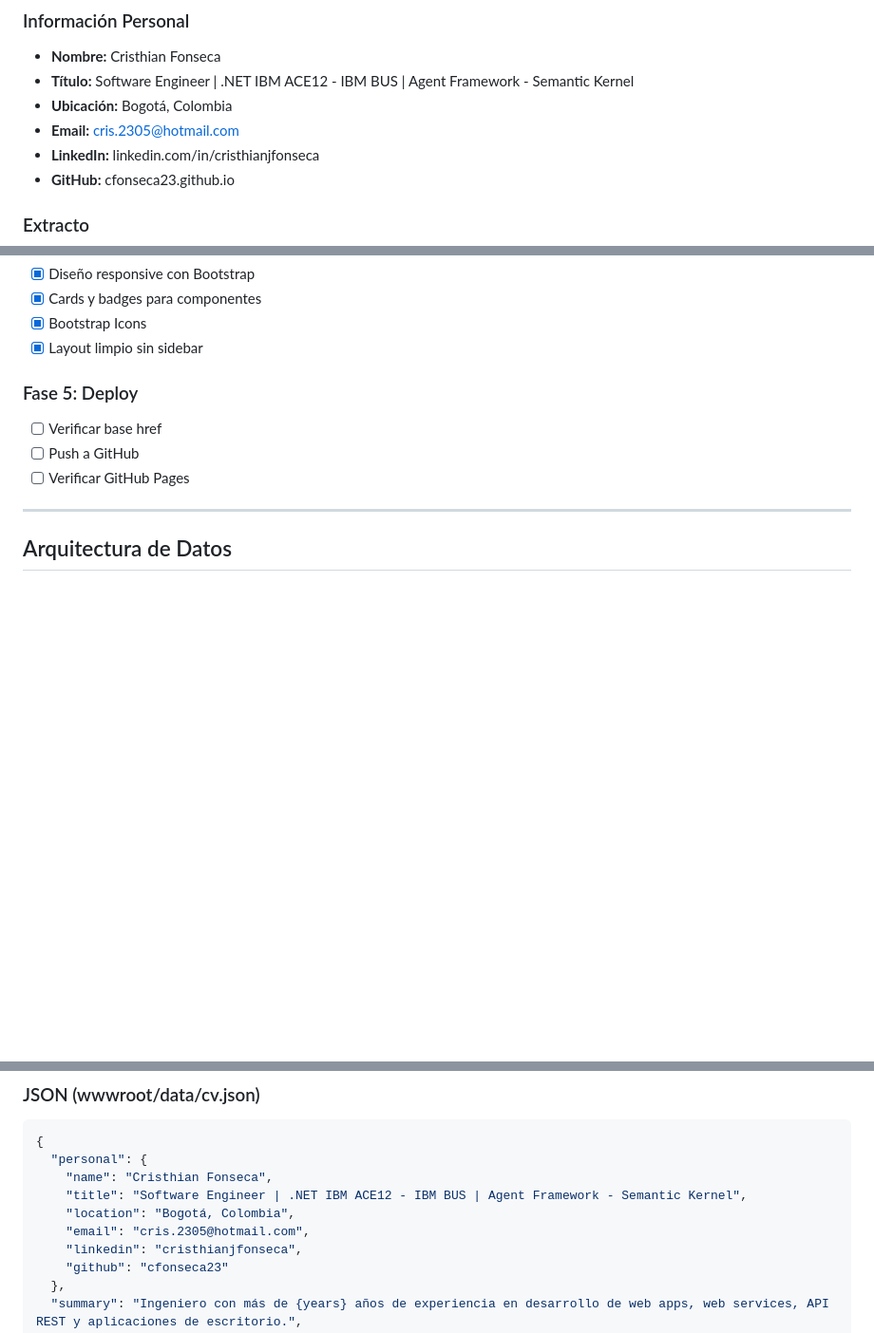
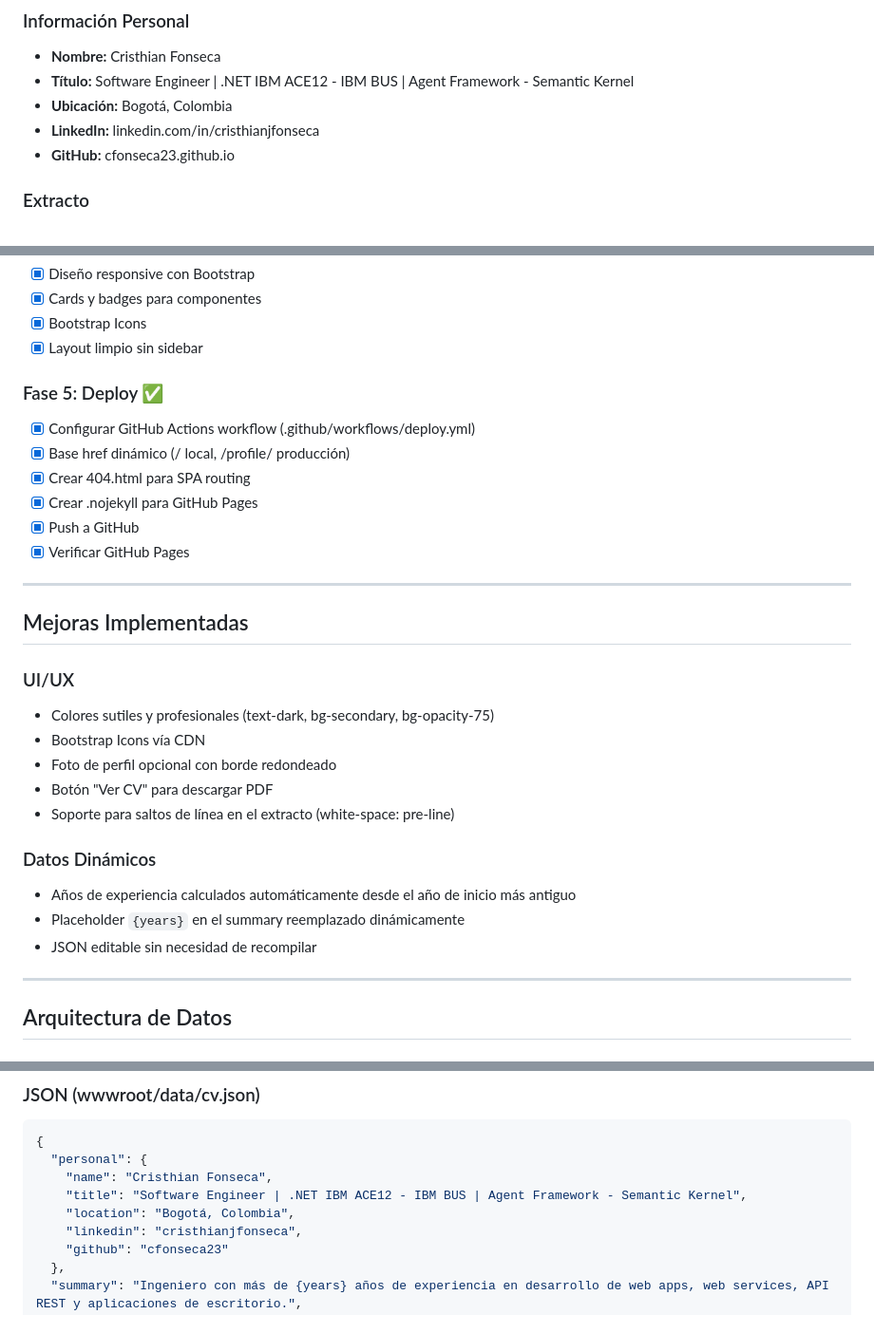
Before and after one commit to cfonseca23/profile, a Markdown page: docs/00.md, 3 parts joined by grey strips. Shown at 95% size. GitHub-like rendering; blank space fills up the shorter version.

Commit message:
Actualiza README y documentación del CV, añadiendo características, mejoras de UI/UX y detalles sobre el despliegue automático.

```diff
--- a/docs/00.md
+++ b/docs/00.md
@@ -13,7 +13,6 @@ Crear una página web de CV/Portfolio usando Blazor WebAssembly.
 - **Nombre:** Cristhian Fonseca
 - **Título:** Software Engineer | .NET IBM ACE12 - IBM BUS | Agent Framework - Semantic Kernel
 - **Ubicación:** Bogotá, Colombia
-- **Email:** cris.2305@hotmail.com
 - **LinkedIn:** linkedin.com/in/cristhianjfonseca
 - **GitHub:** cfonseca23.github.io
 
@@ -98,11 +97,30 @@ Ingeniero con más de 10 años de experiencia en desarrollo de web apps, web ser
 - [x] Bootstrap Icons
 - [x] Layout limpio sin sidebar
 
-### Fase 5: Deploy
+### Fase 5: Deploy ✅
 
-- [ ] Verificar base href
-- [ ] Push a GitHub
-- [ ] Verificar GitHub Pages
+- [x] Configurar GitHub Actions workflow (.github/workflows/deploy.yml)
+- [x] Base href dinámico (/ local, /profile/ producción)
+- [x] Crear 404.html para SPA routing
+- [x] Crear .nojekyll para GitHub Pages
+- [x] Push a GitHub
+- [x] Verificar GitHub Pages
+
+---
+
+## Mejoras Implementadas
+
+### UI/UX
+- Colores sutiles y profesionales (text-dark, bg-secondary, bg-opacity-75)
+- Bootstrap Icons vía CDN
+- Foto de perfil opcional con borde redondeado
+- Botón "Ver CV" para descargar PDF
+- Soporte para saltos de línea en el extracto (white-space: pre-line)
+
+### Datos Dinámicos
+- Años de experiencia calculados automáticamente desde el año de inicio más antiguo
+- Placeholder `{years}` en el summary reemplazado dinámicamente
+- JSON editable sin necesidad de recompilar
 
 ---
 
@@ -153,7 +171,6 @@ public class Experience
     "name": "Cristhian Fonseca",
     "title": "Software Engineer | .NET IBM ACE12 - IBM BUS | Agent Framework - Semantic Kernel",
     "location": "Bogotá, Colombia",
-    "email": "cris.2305@hotmail.com",
     "linkedin": "cristhianjfonseca",
     "github": "cfonseca23"
   },
```
Also changed, not shown: 1 other file.
